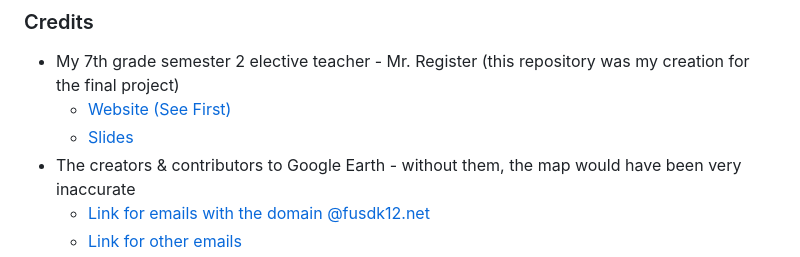
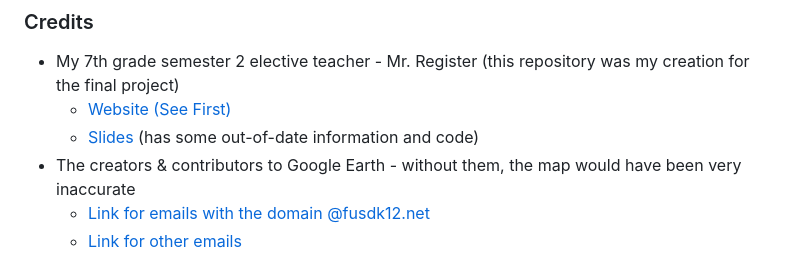
Before and after one commit to Thornton-Middle-School/TMS-Pathfinding, a Markdown page: README.md, the part around the change. Rendered like a GitHub page.

```diff
--- a/README.md
+++ b/README.md
@@ -41,7 +41,7 @@ Find the shortest path between any two rooms in Thornton Middle School (Fremont,
 ### Credits
 - My 7th grade semester 2 elective teacher - Mr. Register (this repository was my creation for the final project)
   - [Website (See First)](https://www.mrregister.net/dmar/pac/)
-  - [Slides](https://docs.google.com/presentation/d/1HcD0SSQhEydkitxebxhG70NtDNg3fa_p24LJYXlT_oA/edit?usp=sharing)
+  - [Slides](https://docs.google.com/presentation/d/1HcD0SSQhEydkitxebxhG70NtDNg3fa_p24LJYXlT_oA/edit?usp=sharing) (has some out-of-date information and code)
 - The creators & contributors to Google Earth - without them, the map would have been very inaccurate
   - [Link for emails with the domain @fusdk12.net](https://earth.google.com/earth/d/1Qp8S96DS1JuBOxh_XNvjW5HNAKhdmVZ8?usp=sharing)
   - [Link for other emails](https://www.google.com/maps/d/edit?mid=14eqk4JiOht_bZ2ebgf1ISgn5-DIaLRo&usp=sharing)
```
